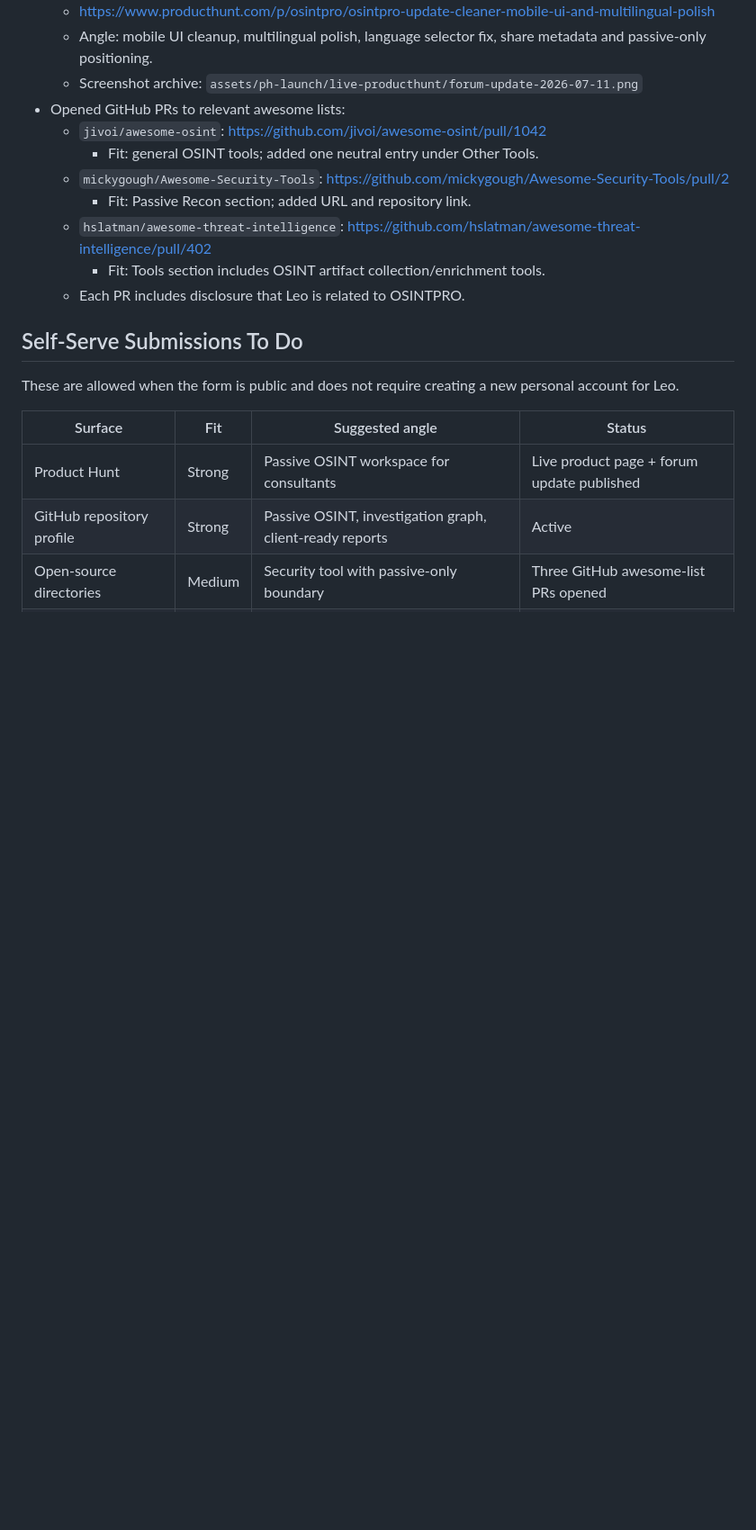
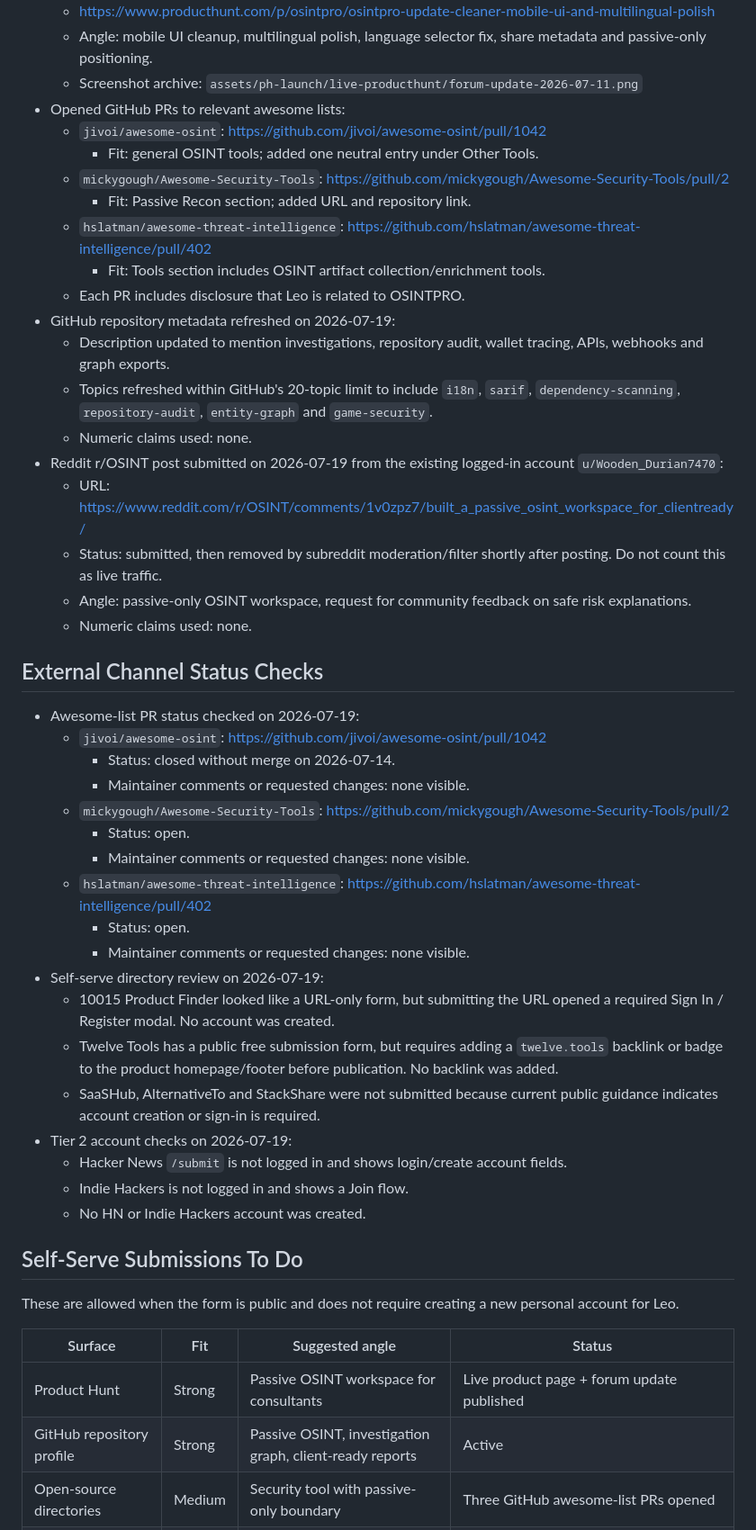
Before and after one commit to haizen1312/osintpro, a Markdown page: docs/DISTRIBUTION_ACTION_LOG.md, the part around one of its changes. Shown at 90% size. Rendered like a GitHub page; blank space fills up the shorter version.

```diff
--- a/docs/DISTRIBUTION_ACTION_LOG.md
+++ b/docs/DISTRIBUTION_ACTION_LOG.md
@@ -34,6 +34,45 @@ paid engagement, fake accounts, inflated metrics or unconfirmed outreach.
   - `hslatman/awesome-threat-intelligence`: https://github.com/hslatman/awesome-threat-intelligence/pull/402
     - Fit: Tools section includes OSINT artifact collection/enrichment tools.
   - Each PR includes disclosure that Leo is related to OSINTPRO.
+- GitHub repository metadata refreshed on 2026-07-19:
+  - Description updated to mention investigations, repository audit, wallet tracing,
+    APIs, webhooks and graph exports.
+  - Topics refreshed within GitHub's 20-topic limit to include `i18n`, `sarif`,
+    `dependency-scanning`, `repository-audit`, `entity-graph` and `game-security`.
+  - Numeric claims used: none.
+- Reddit r/OSINT post submitted on 2026-07-19 from the existing logged-in account
+  `u/Wooden_Durian7470`:
+  - URL: https://www.reddit.com/r/OSINT/comments/1v0zpz7/built_a_passive_osint_workspace_for_clientready/
+  - Status: submitted, then removed by subreddit moderation/filter shortly after
+    posting. Do not count this as live traffic.
+  - Angle: passive-only OSINT workspace, request for community feedback on safe
+    risk explanations.
+  - Numeric claims used: none.
+
+## External Channel Status Checks
+
+- Awesome-list PR status checked on 2026-07-19:
+  - `jivoi/awesome-osint`: https://github.com/jivoi/awesome-osint/pull/1042
+    - Status: closed without merge on 2026-07-14.
+    - Maintainer comments or requested changes: none visible.
+  - `mickygough/Awesome-Security-Tools`: https://github.com/mickygough/Awesome-Security-Tools/pull/2
+    - Status: open.
+    - Maintainer comments or requested changes: none visible.
+  - `hslatman/awesome-threat-intelligence`: https://github.com/hslatman/awesome-threat-intelligence/pull/402
+    - Status: open.
+    - Maintainer comments or requested changes: none visible.
+- Self-serve directory review on 2026-07-19:
+  - 10015 Product Finder looked like a URL-only form, but submitting the URL opened
+    a required Sign In / Register modal. No account was created.
+  - Twelve Tools has a public free submission form, but requires adding a
+    `twelve.tools` backlink or badge to the product homepage/footer before
+    publication. No backlink was added.
+  - SaaSHub, AlternativeTo and StackShare were not submitted because current
+    public guidance indicates account creation or sign-in is required.
+- Tier 2 account checks on 2026-07-19:
+  - Hacker News `/submit` is not logged in and shows login/create account fields.
+  - Indie Hackers is not logged in and shows a Join flow.
+  - No HN or Indie Hackers account was created.
 
 ## Self-Serve Submissions To Do
 
```
Also changed, not shown: other parts of docs/DISTRIBUTION_ACTION_LOG.md (+73 -1 lines).
